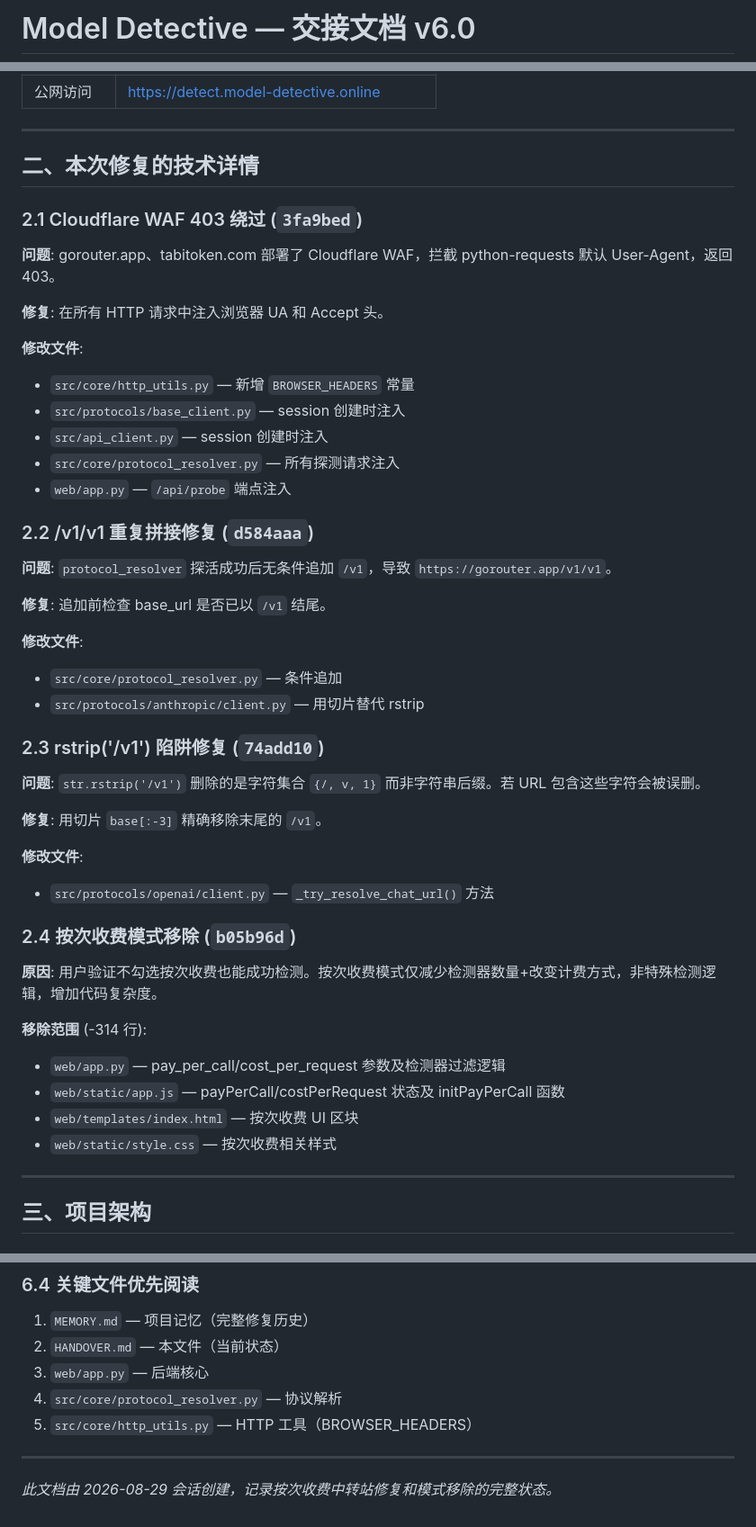
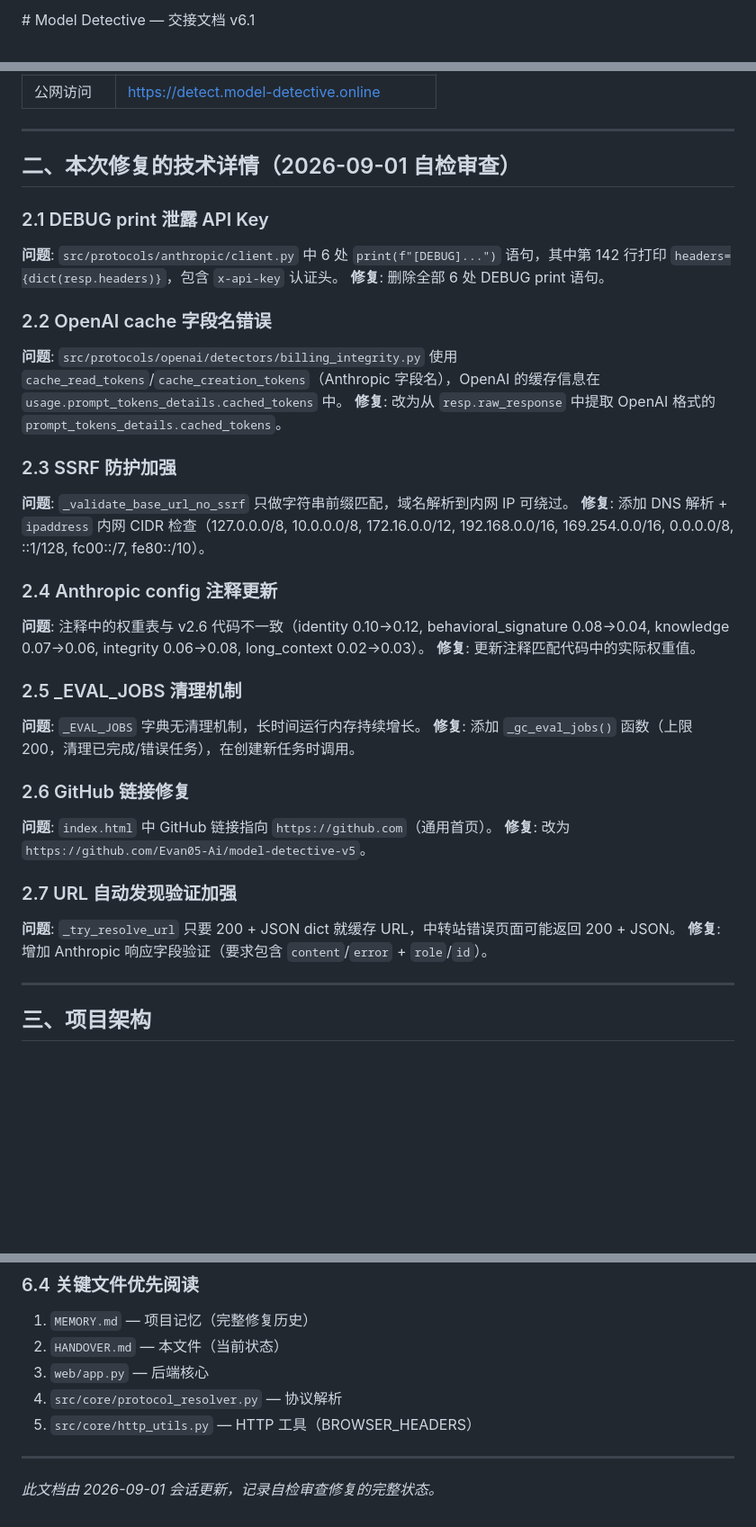
Before and after one commit to Evan05-Ai/model-detective-v5, a Markdown page: HANDOVER.md, 3 parts joined by grey strips. Shown at 90% size. GitHub-like rendering; blank space fills up the shorter version.

```diff
--- a/HANDOVER.md
+++ b/HANDOVER.md
@@ -1,2 +1,2 @@
-﻿# Model Detective — 交接文档 v6.0
+﻿﻿# Model Detective — 交接文档 v6.1
 
@@ -44,49 +56,35 @@ gorouter.app 检测**成功**：
 
 ---
 
-## 二、本次修复的技术详情
+## 二、本次修复的技术详情（2026-09-01 自检审查）
 
-### 2.1 Cloudflare WAF 403 绕过 (`3fa9bed`)
+### 2.1 DEBUG print 泄露 API Key
+**问题**: `src/protocols/anthropic/client.py` 中 6 处 `print(f"[DEBUG]...")` 语句，其中第 142 行打印 `headers={dict(resp.headers)}`，包含 `x-api-key` 认证头。
+**修复**: 删除全部 6 处 DEBUG print 语句。
 
-**问题**: gorouter.app、tabitoken.com 部署了 Cloudflare WAF，拦截 python-requests 默认 User-Agent，返回 403。
+### 2.2 OpenAI cache 字段名错误
+**问题**: `src/protocols/openai/detectors/billing_integrity.py` 使用 `cache_read_tokens`/`cache_creation_tokens`（Anthropic 字段名），OpenAI 的缓存信息在 `usage.prompt_tokens_details.cached_tokens` 中。
+**修复**: 改为从 `resp.raw_response` 中提取 OpenAI 格式的 `prompt_tokens_details.cached_tokens`。
 
-**修复**: 在所有 HTTP 请求中注入浏览器 UA 和 Accept 头。
+### 2.3 SSRF 防护加强
+**问题**: `_validate_base_url_no_ssrf` 只做字符串前缀匹配，域名解析到内网 IP 可绕过。
+**修复**: 添加 DNS 解析 + `ipaddress` 内网 CIDR 检查（127.0.0.0/8, 10.0.0.0/8, 172.16.0.0/12, 192.168.0.0/16, 169.254.0.0/16, 0.0.0.0/8, ::1/128, fc00::/7, fe80::/10）。
 
-**修改文件**:
-- `src/core/http_utils.py` — 新增 `BROWSER_HEADERS` 常量
-- `src/protocols/base_client.py` — session 创建时注入
-- `src/api_client.py` — session 创建时注入
-- `src/core/protocol_resolver.py` — 所有探测请求注入
-- `web/app.py` — `/api/probe` 端点注入
+### 2.4 Anthropic config 注释更新
+**问题**: 注释中的权重表与 v2.6 代码不一致（identity 0.10→0.12, behavioral_signature 0.08→0.04, knowledge 0.07→0.06, integrity 0.06→0.08, long_context 0.02→0.03）。
+**修复**: 更新注释匹配代码中的实际权重值。
 
-### 2.2 /v1/v1 重复拼接修复 (`d584aaa`)
+### 2.5 _EVAL_JOBS 清理机制
+**问题**: `_EVAL_JOBS` 字典无清理机制，长时间运行内存持续增长。
+**修复**: 添加 `_gc_eval_jobs()` 函数（上限 200，清理已完成/错误任务），在创建新任务时调用。
 
-**问题**: `protocol_resolver` 探活成功后无条件追加 `/v1`，导致 `https://gorouter.app/v1/v1`。
+### 2.6 GitHub 链接修复
+**问题**: `index.html` 中 GitHub 链接指向 `https://github.com`（通用首页）。
+**修复**: 改为 `https://github.com/Evan05-Ai/model-detective-v5`。
 
-**修复**: 追加前检查 base_url 是否已以 `/v1` 结尾。
-
-**修改文件**:
-- `src/core/protocol_resolver.py` — 条件追加
-- `src/protocols/anthropic/client.py` — 用切片替代 rstrip
-
-### 2.3 rstrip('/v1') 陷阱修复 (`74add10`)
-
-**问题**: `str.rstrip('/v1')` 删除的是字符集合 `{/, v, 1}` 而非字符串后缀。若 URL 包含这些字符会被误删。
-
-**修复**: 用切片 `base[:-3]` 精确移除末尾的 `/v1`。
-
-**修改文件**:
-- `src/protocols/openai/client.py` — `_try_resolve_chat_url()` 方法
-
-### 2.4 按次收费模式移除 (`b05b96d`)
-
-**原因**: 用户验证不勾选按次收费也能成功检测。按次收费模式仅减少检测器数量+改变计费方式，非特殊检测逻辑，增加代码复杂度。
-
-**移除范围** (-314 行):
-- `web/app.py` — pay_per_call/cost_per_request 参数及检测器过滤逻辑
-- `web/static/app.js` — payPerCall/costPerRequest 状态及 initPayPerCall 函数
-- `web/templates/index.html` — 按次收费 UI 区块
-- `web/static/style.css` — 按次收费相关样式
+### 2.7 URL 自动发现验证加强
+**问题**: `_try_resolve_url` 只要 200 + JSON dict 就缓存 URL，中转站错误页面可能返回 200 + JSON。
+**修复**: 增加 Anthropic 响应字段验证（要求包含 `content`/`error` + `role`/`id`）。
 
 ---
 
@@ -239,4 +249,4 @@ curl http://localhost:5000/api/providers
 
 ---
 
-*此文档由 2026-08-29 会话创建，记录按次收费中转站修复和模式移除的完整状态。*
+*此文档由 2026-09-01 会话更新，记录自检审查修复的完整状态。*
```
Also changed, not shown: other parts of HANDOVER.md (+34 -10 lines), MEMORY.md (+33 -2 lines).
